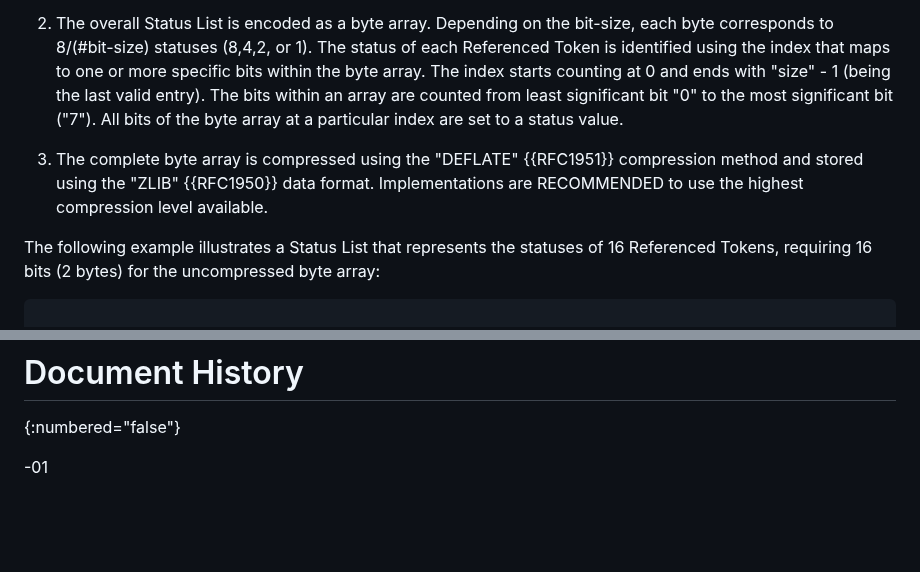
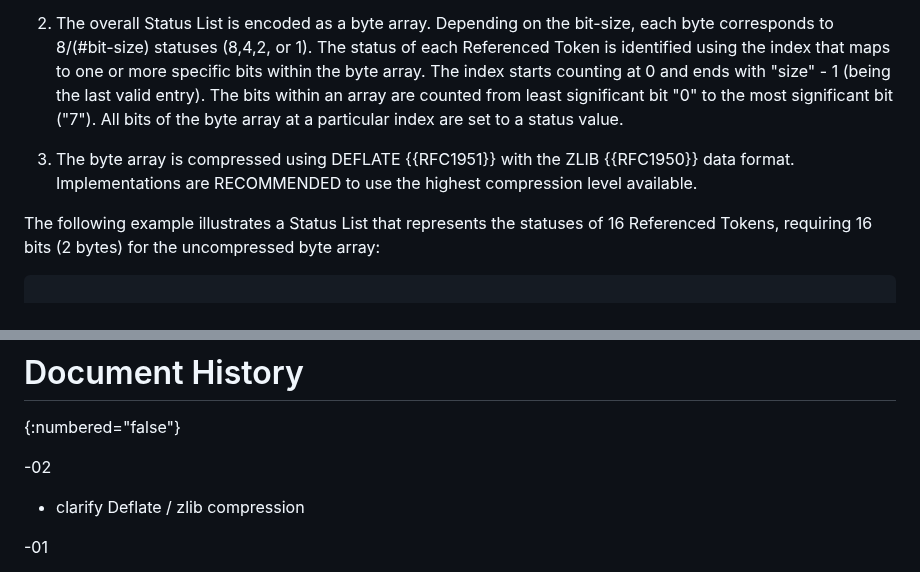
Before and after one commit to oauth-wg/draft-ietf-oauth-status-list, a Markdown page: draft-ietf-oauth-status-list.md, 2 parts joined by grey strips. Drawn GitHub-style; blank space fills up the shorter version.

Commit message:
clarifying deflate/zlib

```diff
--- a/draft-ietf-oauth-status-list.md
+++ b/draft-ietf-oauth-status-list.md
@@ -127,7 +127,7 @@ A Status List is a byte array that contains the statuses of many Referenced Toke
 
 2. The overall Status List is encoded as a byte array. Depending on the bit-size, each byte corresponds to 8/(#bit-size) statuses (8,4,2, or 1). The status of each Referenced Token is identified using the index that maps to one or more specific bits within the byte array. The index starts counting at 0 and ends with "size" - 1 (being the last valid entry). The bits within an array are counted from least significant bit "0" to the most significant bit ("7"). All bits of the byte array at a particular index are set to a status value.
 
-3. The complete byte array is compressed using the "DEFLATE" {{RFC1951}} compression method and stored using the "ZLIB" {{RFC1950}} data format. Implementations are RECOMMENDED to use the highest compression level available.
+3. The byte array is compressed using DEFLATE {{RFC1951}} with the ZLIB {{RFC1950}} data format. Implementations are RECOMMENDED to use the highest compression level available.
 
 The following example illustrates a Status List that represents the statuses of 16 Referenced Tokens, requiring 16 bits (2 bytes) for the uncompressed byte array:
 
@@ -590,6 +590,10 @@ for their valuable contributions, discussions and feedback to this specification
 # Document History
 {:numbered="false"}
 
+-02
+
+* clarify Deflate / zlib compression
+
 -01
 
 * Rename title of the draft
```
